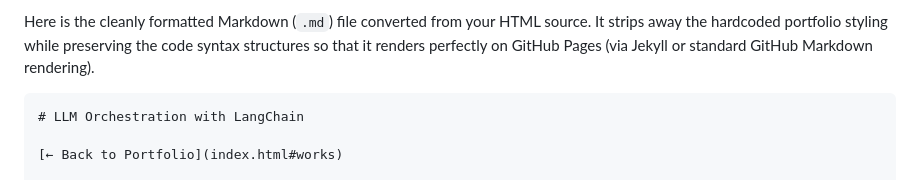
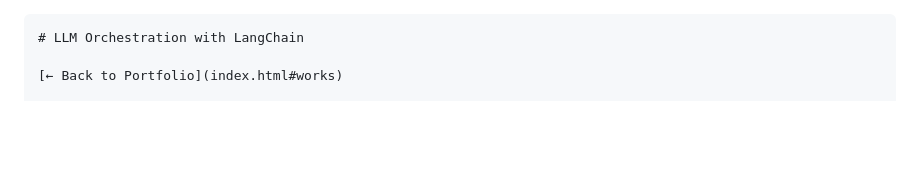
Before and after one commit to NagaVemprala/nagavemprala.github.io, a Markdown page: 01_LLM_Apps-Langchain.md, the part around the change. Drawn GitHub-style; blank space fills up the shorter version.

Commit message:
Fixing markdown format issues

````diff
--- a/01_LLM_Apps-Langchain.md
+++ b/01_LLM_Apps-Langchain.md
@@ -1,5 +1,3 @@
-Here is the cleanly formatted Markdown (`.md`) file converted from your HTML source. It strips away the hardcoded portfolio styling while preserving the code syntax structures so that it renders perfectly on GitHub Pages (via Jekyll or standard GitHub Markdown rendering).
-
 ```markdown
 # LLM Orchestration with LangChain
 
````
